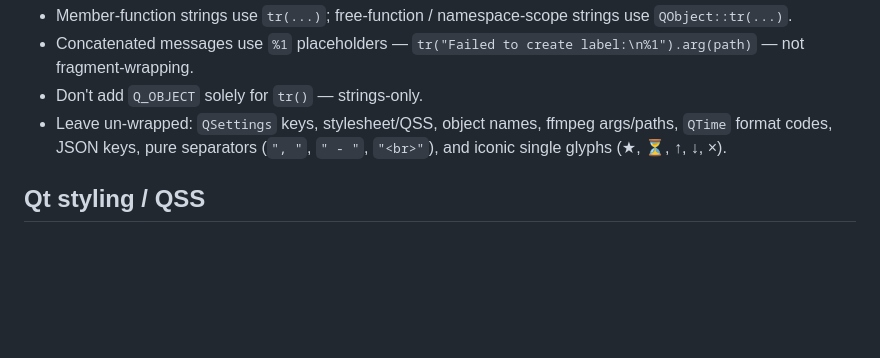
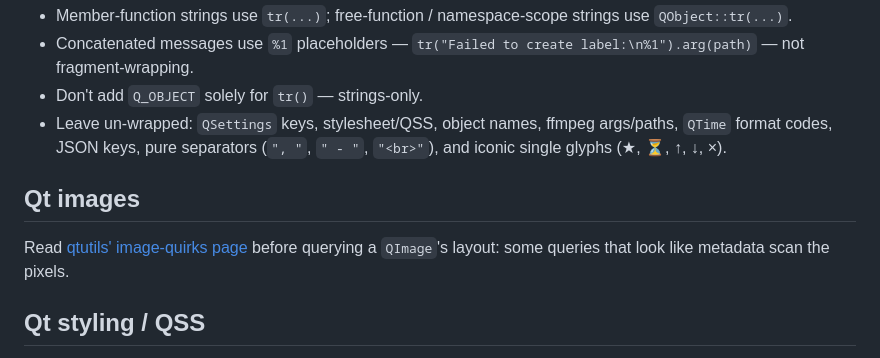
Before and after one commit to VioletGiraffe/Darkroom, a Markdown page: docs/guidelines.md, the part around the change. Rendered like a GitHub page; blank space fills up the shorter version.

Commit message:
qtutils updated: the image viewer's pixel layout comes from the format, no pixel scan; guidelines point to qtutils' image-quirks page

```diff
--- a/docs/guidelines.md
+++ b/docs/guidelines.md
@@ -77,6 +77,11 @@ wired up yet). Match this for new UI strings:
 - Leave un-wrapped: `QSettings` keys, stylesheet/QSS, object names, ffmpeg args/paths, `QTime` format codes,
   JSON keys, pure separators (`", "`, `" - "`, `"<br>"`), and iconic single glyphs (★, ⏳, ↑, ↓, ×).
 
+## Qt images
+
+Read [qtutils' image-quirks page](../qtutils/docs/qt-image-quirks.md) before querying a `QImage`'s layout: some
+queries that look like metadata scan the pixels.
+
 ## Qt styling / QSS
 
 Read [qtutils' styling-quirks page](../qtutils/docs/qt-styling-quirks.md) before any `QComboBox` or general
```
